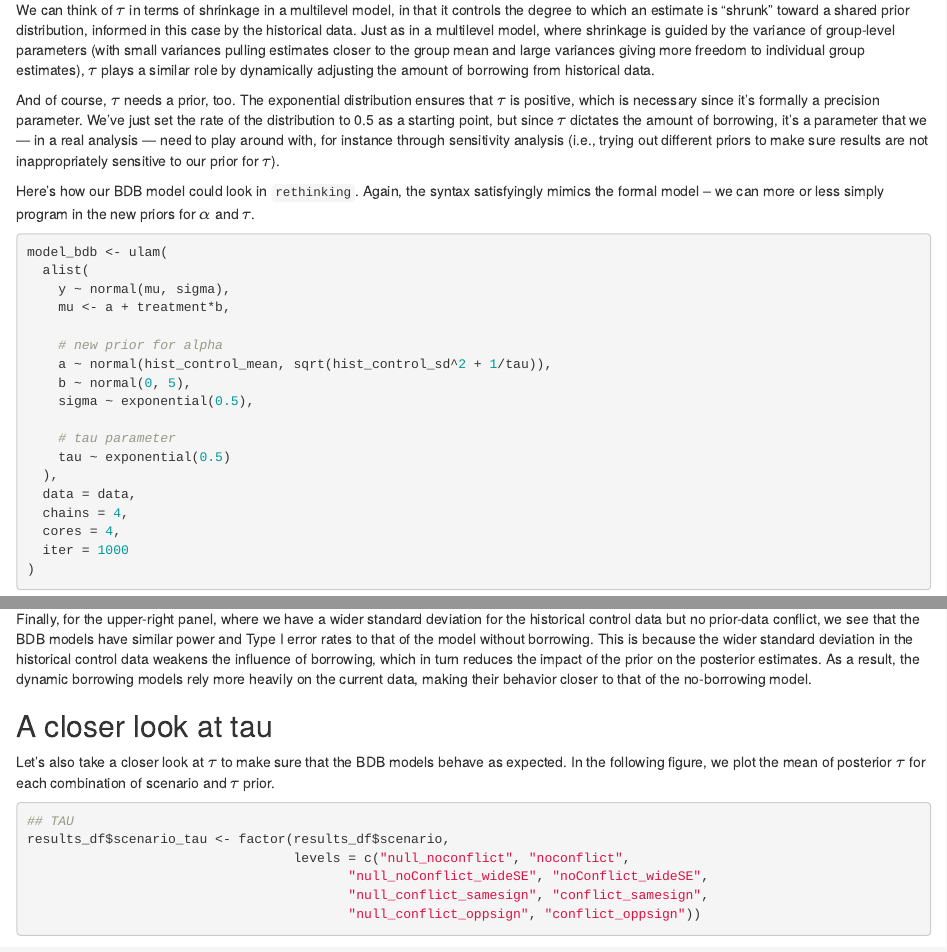
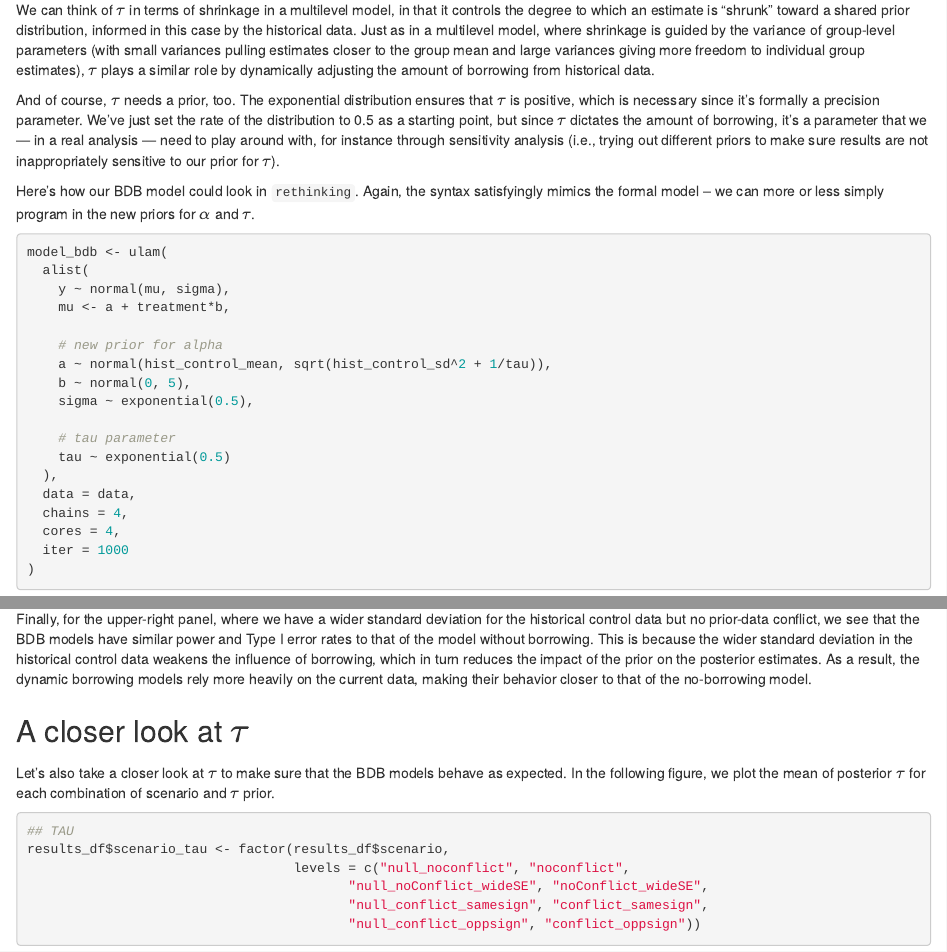
Before and after one commit to tbendixen/bayesian-dynamic-borrowing, an R Markdown document (bdb_blog.Rmd): the page in a window 1100 px wide, from 3050 px down, and a second part further down, joined at a grey line. Rendered offline with R 4.5, knitr and Pandoc, with nearby package versions; some code elsewhere in the file could not run offline.

Commit message:
tau symbol in header

```diff
--- a/bdb_blog.Rmd
+++ b/bdb_blog.Rmd
@@ -765,7 +765,7 @@ In the bottom-right panel, where we have prior-data conflict with the *same* sig
 
 Finally, for the upper-right panel, where we have a wider standard deviation for the historical control data but no prior-data conflict, we see that the BDB models have similar power and Type I error rates to that of the model without borrowing. This is because the wider standard deviation in the historical control data weakens the influence of borrowing, which in turn reduces the impact of the prior on the posterior estimates. As a result, the dynamic borrowing models rely more heavily on the current data, making their behavior closer to that of the no-borrowing model.
 
-## A closer look at tau
+## A closer look at $\tau$
 
 Let's also take a closer look at $\tau$ to make sure that the BDB models behave as expected. In the following figure, we plot the mean of posterior $\tau$ for each combination of scenario and $\tau$ prior.
 
```
